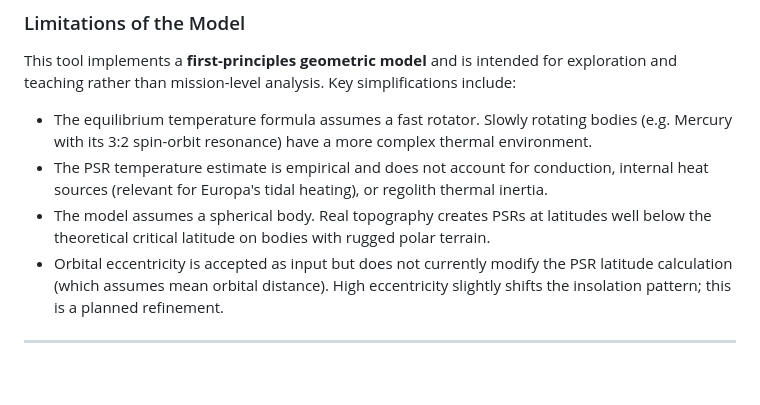
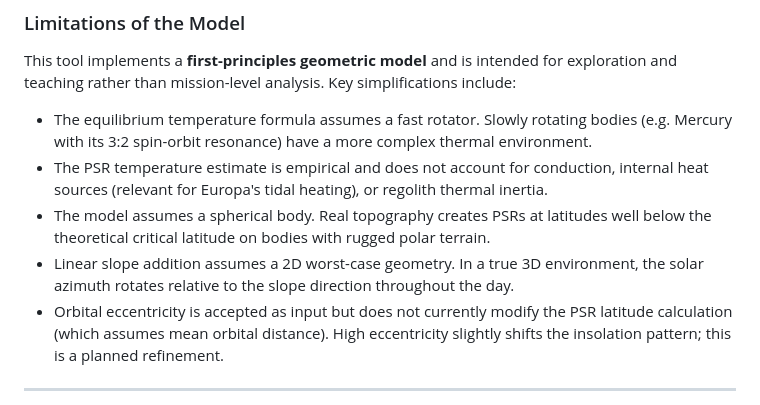
Before and after one commit to liliane-sys/shadowhunter, a Markdown page: README.md, the part around the change. Drawn GitHub-style; blank space fills up the shorter version.

```diff
--- a/README.md
+++ b/README.md
@@ -98,6 +98,7 @@ This tool implements a **first-principles geometric model** and is intended for
 - The equilibrium temperature formula assumes a fast rotator. Slowly rotating bodies (e.g. Mercury with its 3:2 spin-orbit resonance) have a more complex thermal environment.
 - The PSR temperature estimate is empirical and does not account for conduction, internal heat sources (relevant for Europa's tidal heating), or regolith thermal inertia.
 - The model assumes a spherical body. Real topography creates PSRs at latitudes well below the theoretical critical latitude on bodies with rugged polar terrain.
+- Linear slope addition assumes a 2D worst-case geometry. In a true 3D environment, the solar azimuth rotates relative to the slope direction throughout the day.
 - Orbital eccentricity is accepted as input but does not currently modify the PSR latitude calculation (which assumes mean orbital distance). High eccentricity slightly shifts the insolation pattern; this is a planned refinement.
 
 ---
```
